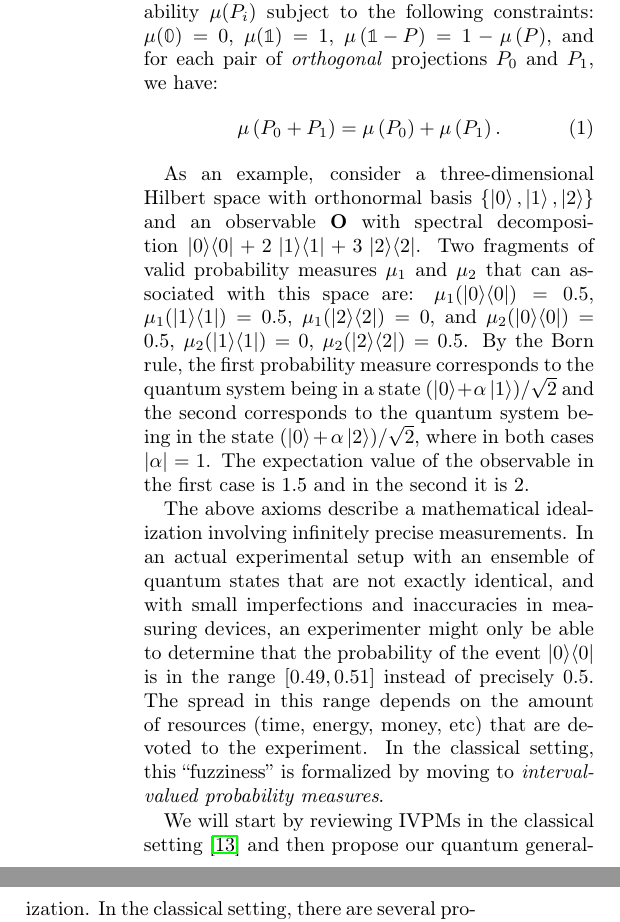
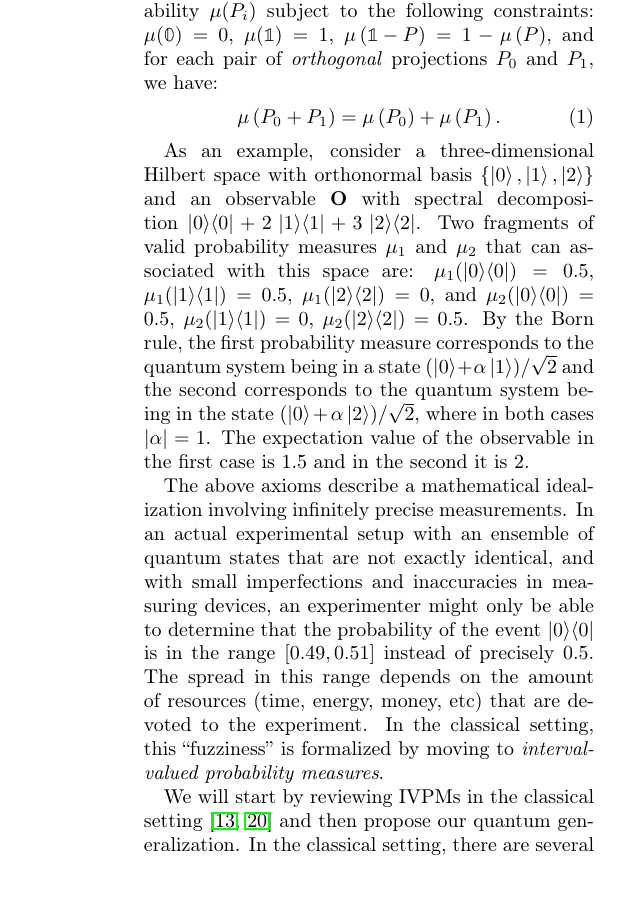
Before and after one commit to yuttai/Contextuality-and-Nonlocality-in-Discrete-Quantum-Theory, a LaTeX paper (prop_letter.tex): two parts of the columns of page 2 of 7 before the commit and part of one column of page 2 of 7 after it, the two joined at a grey line, cut so that both start at the same text. Compiled offline with pdfLaTeX.

Commit message:
prop_letter.tex Galvan2008 should be cited.

```diff
--- a/prop_letter.tex
+++ b/prop_letter.tex
@@ -337,9 +337,9 @@ by moving to \emph{interval-valued probability measures}.
 %%%%%%%%%%%%%%%%%%%%%%%%%%%%%%%%%%%%%%%%%%%%%%%%%%%%%%%%%%%%%%%%%%%%%%%%%%%%%
 %\section{Intervals of Uncertainty}
 
-We will start by reviewing IVPMs in the classical setting\nb\cite{JamisonLodwick2004}
+We will start by reviewing IVPMs in the classical setting\nb\citep{JamisonLodwick2004,Galvan2008}
 and then propose our quantum generalization. In the classical setting,
-there are several proposals for ``imprecise probabilities\nb\cite{Dempster1967,Artstein1972,Shafer1976,GilboaSchmeidler1994,Marinacci1999,Weichselberger2000,JamisonLodwick2004,Grabisch2016}.''
+there are several proposals for ``imprecise probabilities\nb\citep{Dempster1967,Artstein1972,Shafer1976,GilboaSchmeidler1994,Marinacci1999,Weichselberger2000,JamisonLodwick2004,Galvan2008,Grabisch2016}.''
 Although these proposals differ in some details, they all share the
 fact that the probability $\mu(E)$ of an event $E$ is generalized
 from a single real number to an interval of certainty $[\ell,r]$
```
Also changed, not shown: 1 other file.
